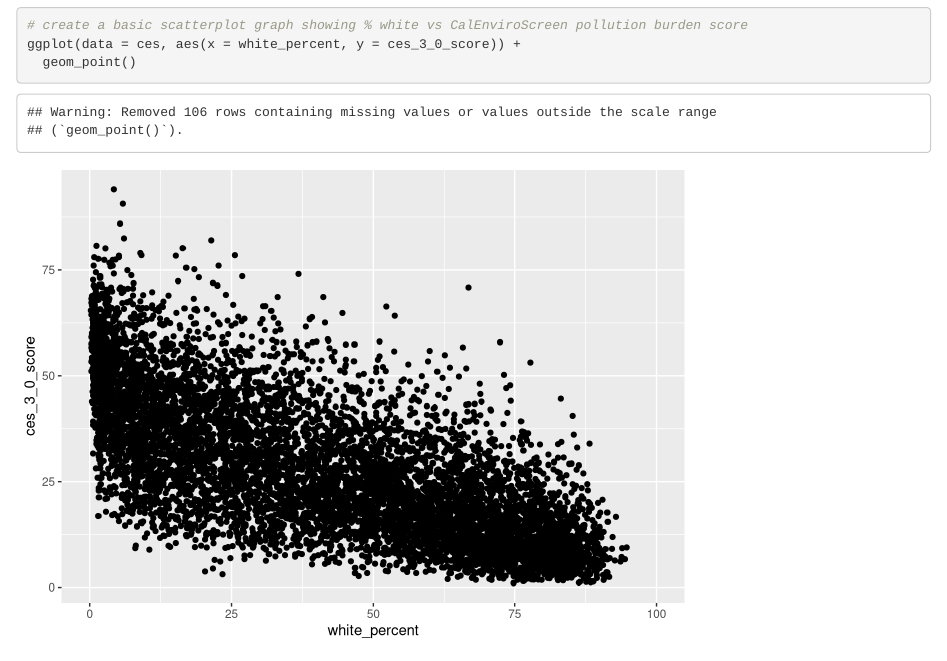
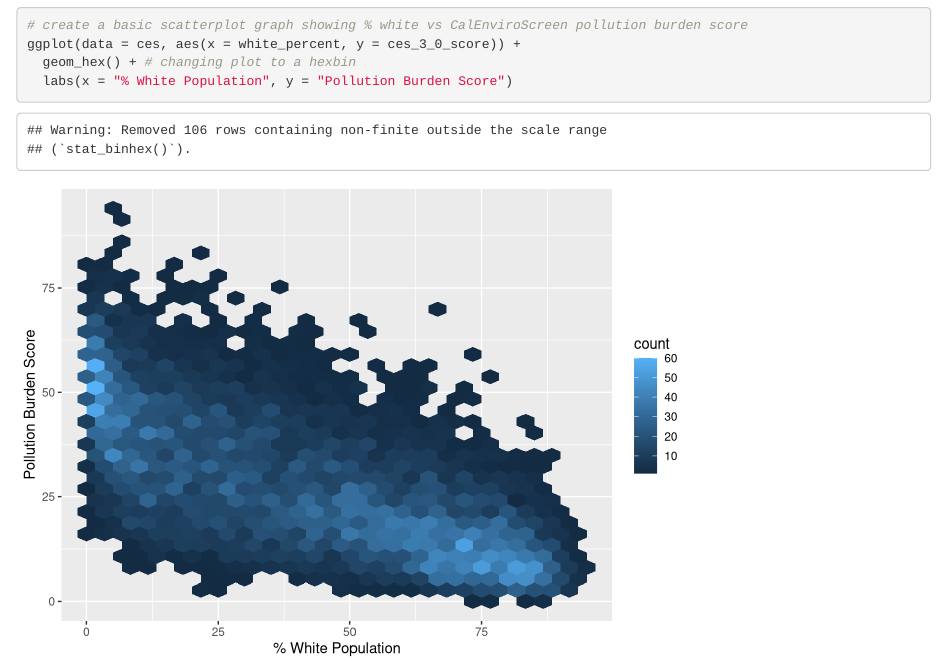
Before and after one commit to lucasgboyd/ejscreen-group-09, an R Markdown document (src/group_09_ca_ej.Rmd): the page in a window 1100 px wide, from 430 px down. Rendered offline with R 4.5, knitr and Pandoc, with nearby package versions; column names are cleaned by a stand-in for the janitor package.

Commit message:
Changed ggplot to a hexbin, updated axis labels

````diff
--- a/src/group_09_ca_ej.Rmd
+++ b/src/group_09_ca_ej.Rmd
@@ -22,5 +22,7 @@ ces <- read_csv(here("data", "ces3demographics.csv")) %>%
 ```{r}
 # create a basic scatterplot graph showing % white vs CalEnviroScreen pollution burden score
 ggplot(data = ces, aes(x = white_percent, y = ces_3_0_score)) +
-  geom_point()
+  geom_hex() + # changing plot to a hexbin
+  labs(x = "% White Population", y = "Pollution Burden Score")
+
 ```
````
